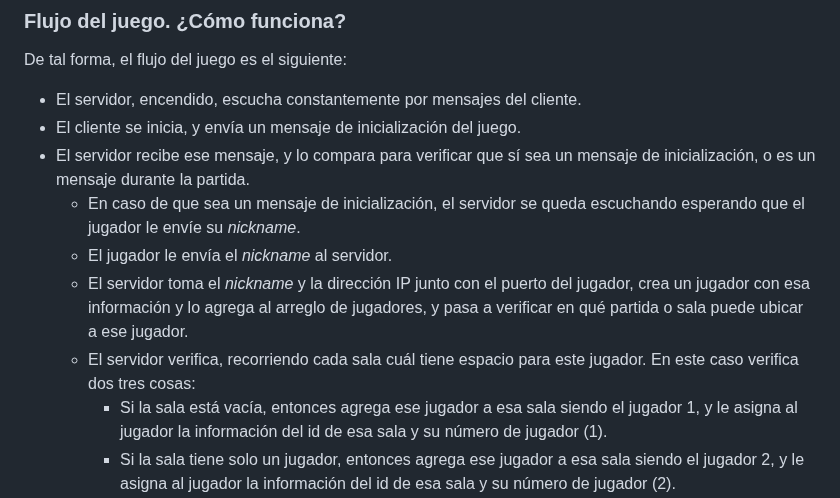
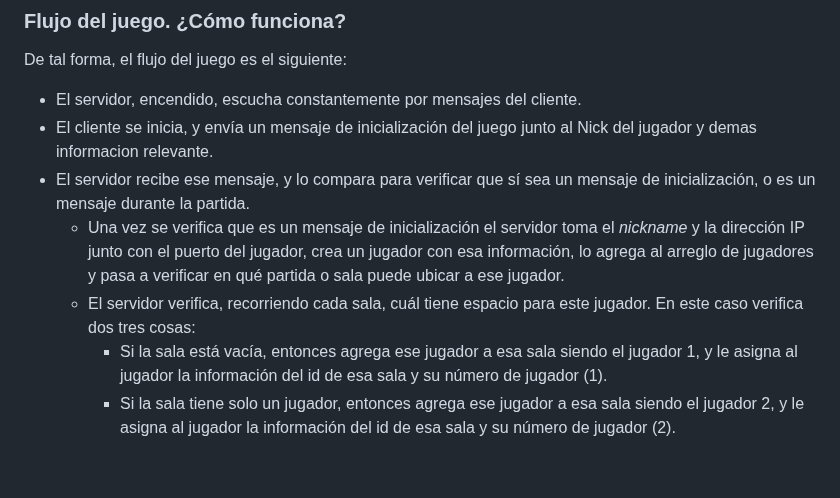
Before and after one commit to DanielPalacios05/TelePong, a Markdown page: README.md, the part around the change. Rendered like a GitHub page; blank space fills up the shorter version.

```diff
--- a/README.md
+++ b/README.md
@@ -35,12 +35,10 @@ Partiendo de la base general de lo que significa y establece el juego clásico d
 ### Flujo del juego. ¿Cómo funciona?
 De tal forma, el flujo del juego es el siguiente:
 - El servidor, encendido, escucha constantemente por mensajes del cliente.
-- El cliente se inicia, y envía un mensaje de inicialización del juego.
+- El cliente se inicia, y envía un mensaje de inicialización del juego junto al Nick del jugador y demas informacion relevante.
 - El servidor recibe ese mensaje, y lo compara para verificar que sí sea un mensaje de inicialización, o es un mensaje durante la partida.
-  - En caso de que sea un mensaje de inicialización, el servidor se queda escuchando esperando que el jugador le envíe su _nickname_.
-  - El jugador le envía el _nickname_ al servidor.
-  - El servidor toma el _nickname_ y la dirección IP junto con el puerto del jugador, crea un jugador con esa información y lo agrega al arreglo de jugadores, y pasa a verificar en qué partida o sala puede ubicar a ese jugador.
-  - El servidor verifica, recorriendo cada sala cuál tiene espacio para este jugador. En este caso verifica dos tres cosas:
+  - Una vez se verifica que es un mensaje de inicialización el servidor toma el _nickname_ y la dirección IP junto con el puerto del jugador, crea un jugador con esa información, lo agrega al arreglo de jugadores y pasa a verificar en qué partida o sala puede ubicar a ese jugador.
+  - El servidor verifica, recorriendo cada sala, cuál tiene espacio para este jugador. En este caso verifica dos tres cosas:
     - Si la sala está vacía, entonces agrega ese jugador a esa sala siendo el jugador 1, y le asigna al jugador la información del id de esa sala y su número de jugador (1).
     - Si la sala tiene solo un jugador, entonces agrega ese jugador a esa sala siendo el jugador 2, y le asigna al jugador la información del id de esa sala y su número de jugador (2).
     - Si la sala está llena, es decir, tiene los dos jugadores, entonces pasa a verificar la siguiente sala, y así sucesivamente hasta que encuentre una sala donde pueda ingresar.
```
